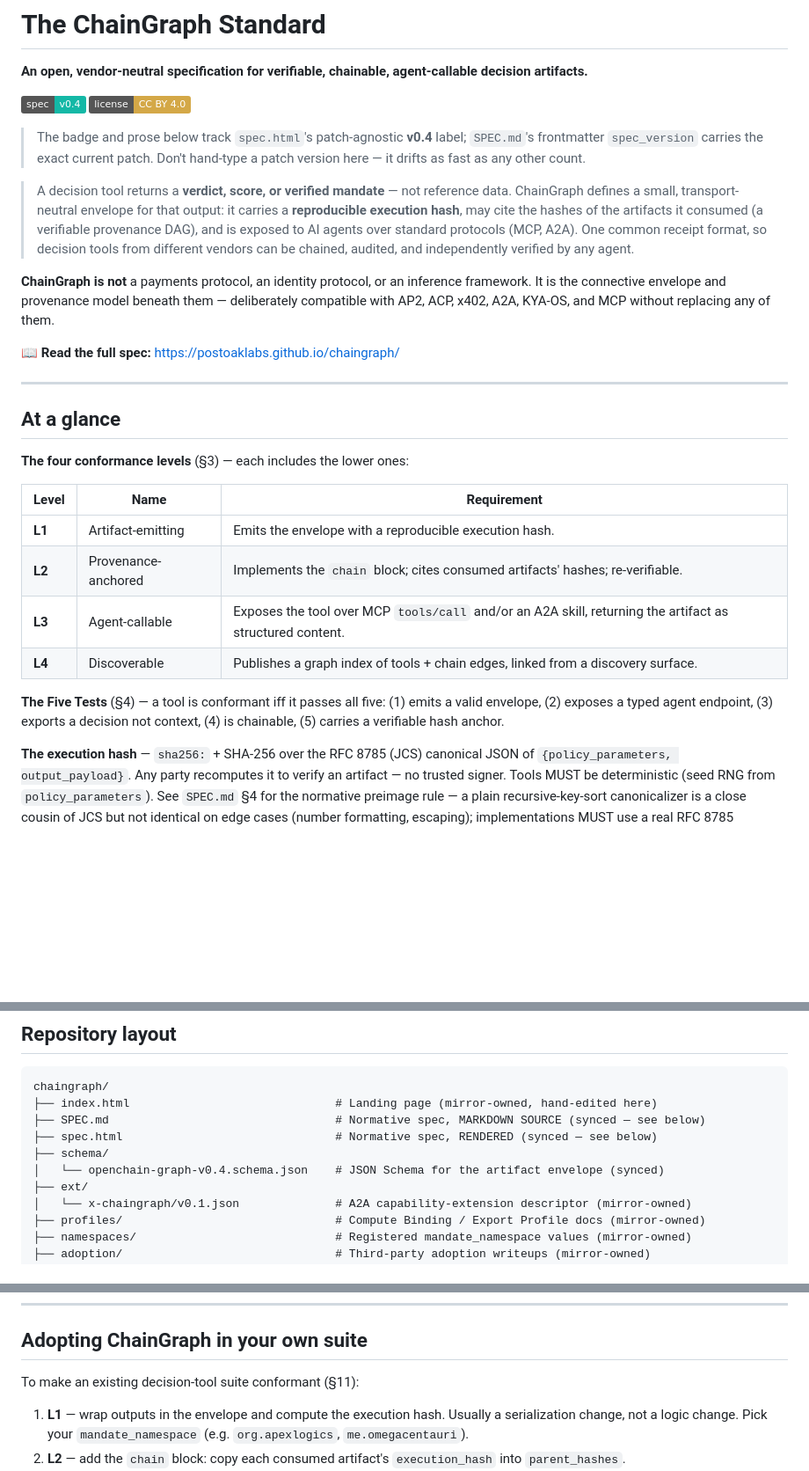
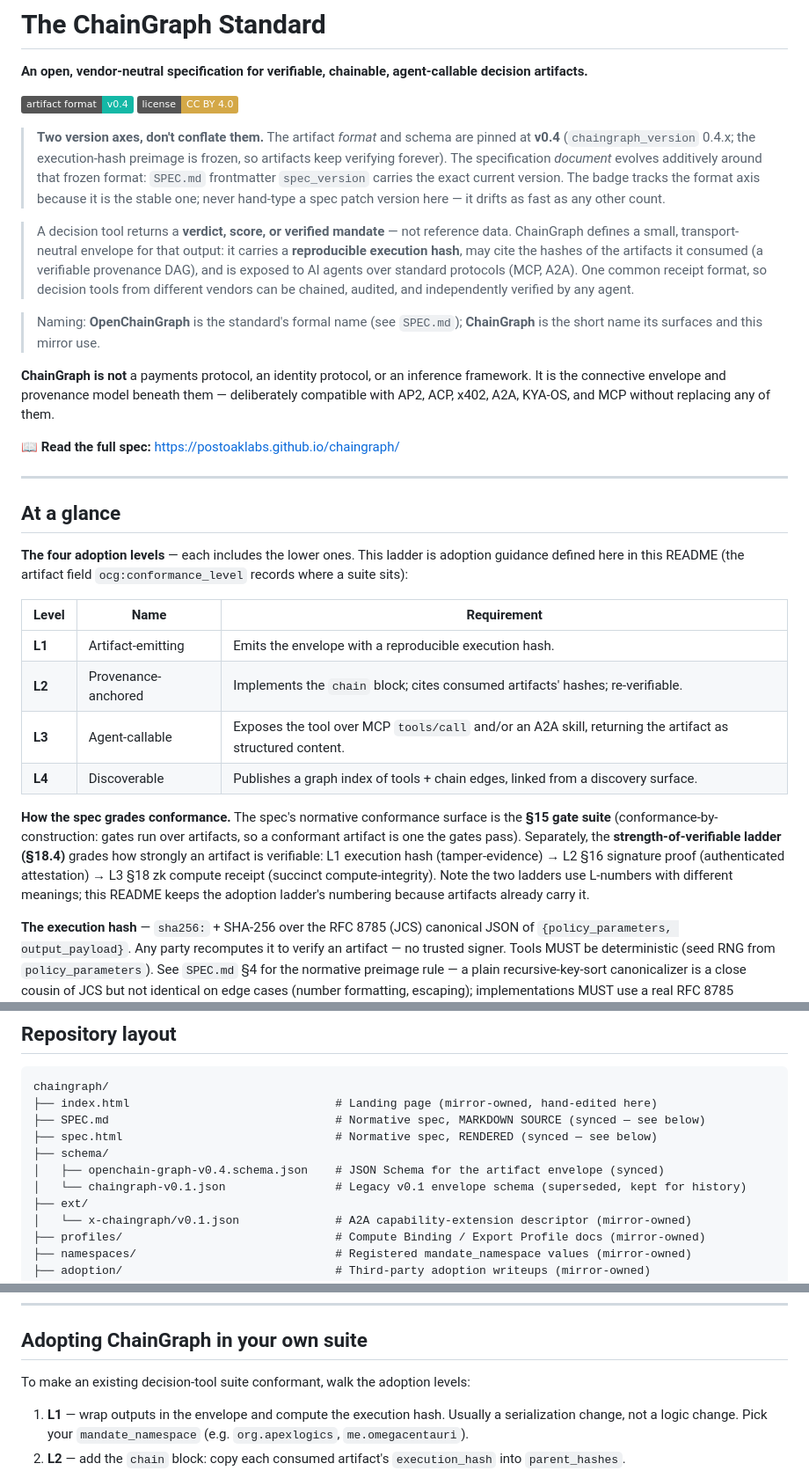
Before and after one commit to PostOakLabs/chaingraph, a Markdown page: README.md, 3 parts joined by grey strips. Shown at 88% size. Drawn GitHub-style; badges without logos; blank space fills up the shorter version.

Commit message:
docs(readme): two version axes (format v0.4 pinned vs additive spec doc), adoption ladder self-hosted, cite SPEC 15/18.4, add legacy schema to layout, OpenChainGraph naming gloss (PUB-README-HYGIENE-1)

```diff
--- a/README.md
+++ b/README.md
@@ -2,11 +2,13 @@
 
 **An open, vendor-neutral specification for verifiable, chainable, agent-callable decision artifacts.**
 
-[![Spec](https://img.shields.io/badge/spec-v0.4-14B8A6)](https://postoaklabs.github.io/chaingraph/) [![License](https://img.shields.io/badge/license-CC%20BY%204.0-D4A847)](https://creativecommons.org/licenses/by/4.0/)
+[![Spec](https://img.shields.io/badge/artifact%20format-v0.4-14B8A6)](https://postoaklabs.github.io/chaingraph/) [![License](https://img.shields.io/badge/license-CC%20BY%204.0-D4A847)](https://creativecommons.org/licenses/by/4.0/)
 
-> The badge and prose below track `spec.html`'s patch-agnostic **v0.4** label; `SPEC.md`'s frontmatter `spec_version` carries the exact current patch. Don't hand-type a patch version here — it drifts as fast as any other count.
+> **Two version axes, don't conflate them.** The artifact *format* and schema are pinned at **v0.4** (`chaingraph_version` 0.4.x; the execution-hash preimage is frozen, so artifacts keep verifying forever). The specification *document* evolves additively around that frozen format: `SPEC.md` frontmatter `spec_version` carries the exact current version. The badge tracks the format axis because it is the stable one; never hand-type a spec patch version here — it drifts as fast as any other count.
 
 > A decision tool returns a **verdict, score, or verified mandate** — not reference data. ChainGraph defines a small, transport-neutral envelope for that output: it carries a **reproducible execution hash**, may cite the hashes of the artifacts it consumed (a verifiable provenance DAG), and is exposed to AI agents over standard protocols (MCP, A2A). One common receipt format, so decision tools from different vendors can be chained, audited, and independently verified by any agent.
+
+> Naming: **OpenChainGraph** is the standard's formal name (see `SPEC.md`); **ChainGraph** is the short name its surfaces and this mirror use.
 
 **ChainGraph is not** a payments protocol, an identity protocol, or an inference framework. It is the connective envelope and provenance model beneath them — deliberately compatible with AP2, ACP, x402, A2A, KYA-OS, and MCP without replacing any of them.
 
@@ -16,7 +18,7 @@
 
 ## At a glance
 
-**The four conformance levels** (§3) — each includes the lower ones:
+**The four adoption levels** — each includes the lower ones. This ladder is adoption guidance defined here in this README (the artifact field `ocg:conformance_level` records where a suite sits):
 
 | Level | Name | Requirement |
 |---|---|---|
@@ -25,7 +27,7 @@
 | **L3** | Agent-callable | Exposes the tool over MCP `tools/call` and/or an A2A skill, returning the artifact as structured content. |
 | **L4** | Discoverable | Publishes a graph index of tools + chain edges, linked from a discovery surface. |
 
-**The Five Tests** (§4) — a tool is conformant iff it passes all five: (1) emits a valid envelope, (2) exposes a typed agent endpoint, (3) exports a decision not context, (4) is chainable, (5) carries a verifiable hash anchor.
+**How the spec grades conformance.** The spec's normative conformance surface is the **§15 gate suite** (conformance-by-construction: gates run over artifacts, so a conformant artifact is one the gates pass). Separately, the **strength-of-verifiable ladder (§18.4)** grades how strongly an artifact is verifiable: L1 execution hash (tamper-evidence) → L2 §16 signature proof (authenticated attestation) → L3 §18 zk compute receipt (succinct compute-integrity). Note the two ladders use L-numbers with different meanings; this README keeps the adoption ladder's numbering because artifacts already carry it.
 
 **The execution hash** — `sha256:` + SHA-256 over the RFC 8785 (JCS) canonical JSON of `{policy_parameters, output_payload}`. Any party recomputes it to verify an artifact — no trusted signer. Tools MUST be deterministic (seed RNG from `policy_parameters`). See `SPEC.md` §4 for the normative preimage rule — a plain recursive-key-sort canonicalizer is a close cousin of JCS but not identical on edge cases (number formatting, escaping); implementations MUST use a real RFC 8785 canonicalizer, not hand-roll one.
 
@@ -39,7 +41,8 @@ chaingraph/
 ├── SPEC.md                                 # Normative spec, MARKDOWN SOURCE (synced — see below)
 ├── spec.html                               # Normative spec, RENDERED (synced — see below)
 ├── schema/
-│   └── openchain-graph-v0.4.schema.json    # JSON Schema for the artifact envelope (synced)
+│   ├── openchain-graph-v0.4.schema.json    # JSON Schema for the artifact envelope (synced)
+│   └── chaingraph-v0.1.json                # Legacy v0.1 envelope schema (superseded, kept for history)
 ├── ext/
 │   └── x-chaingraph/v0.1.json              # A2A capability-extension descriptor (mirror-owned)
 ├── profiles/                               # Compute Binding / Export Profile docs (mirror-owned)
@@ -101,7 +104,7 @@ in the reference implementation repo.
 
 ## Adopting ChainGraph in your own suite
 
-To make an existing decision-tool suite conformant (§11):
+To make an existing decision-tool suite conformant, walk the adoption levels:
 
 1. **L1** — wrap outputs in the envelope and compute the execution hash. Usually a serialization change, not a logic change. Pick your `mandate_namespace` (e.g. `org.apexlogics`, `me.omegacentauri`).
 2. **L2** — add the `chain` block: copy each consumed artifact's `execution_hash` into `parent_hashes`.
```
